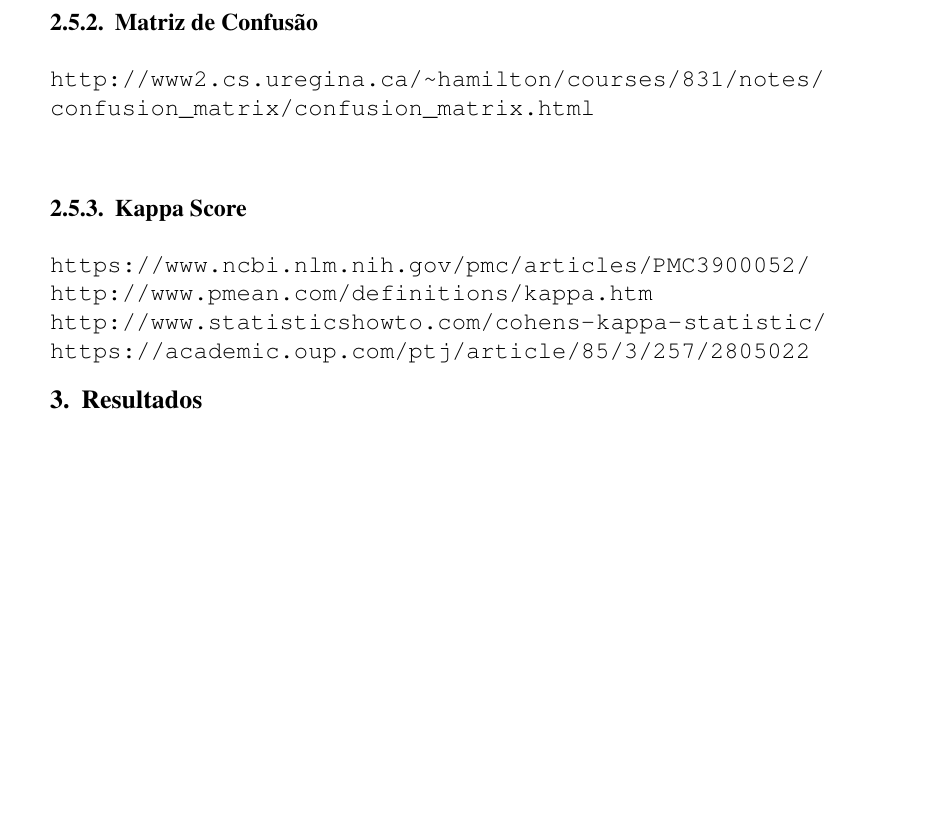
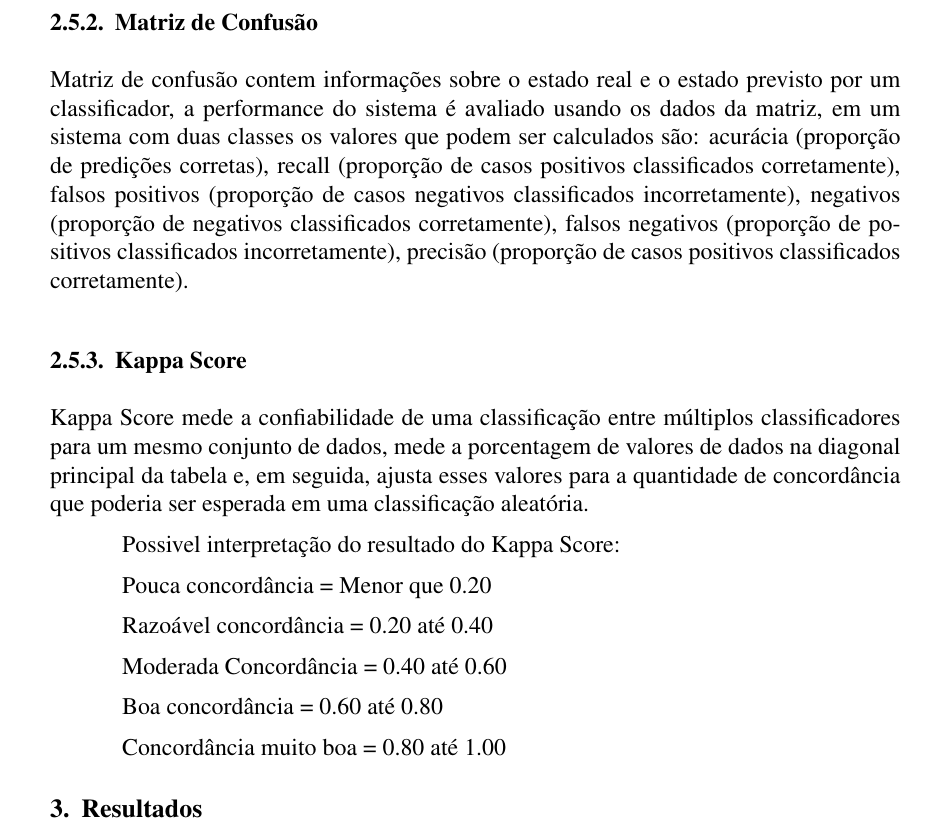
Before and after one commit to eduardoschmoller/Metodos-Aprendizagem, a LaTeX document (Artigo/sbc-template.tex): part of page 3 of 3 before the commit and part of page 3 of 4 after it, cut so that both start at the same text, the shorter picture padded with empty space. Compiled offline with pdfLaTeX.

Commit message:
Atualização

```diff
--- a/Artigo/sbc-template.tex
+++ b/Artigo/sbc-template.tex
@@ -97,26 +97,29 @@
 
 	\subsubsection{Validação Cruzada}
 
-%		\url{https://www.analyticsvidhya.com/blog/2018/05/improve-model-performance-cross-validation-in-python-r/}\\
-%		\url{https://towardsdatascience.com/cross-validation-in-machine-learning-72924a69872f}\\
-%		\url{https://www.kaggle.com/dansbecker/cross-validation}\\
-%		\url{https://www.researchgate.net/profile/Ron_Kohavi/publication/2352264_A_Study_of_Cross-Validation_and_Bootstrap_for_Accuracy_Estimation_and_Model_Selection/links/02e7e51bcc14c5e91c000000.pdf}\\
-%		\url{http://scikit-learn.org/stable/modules/model_evaluation.html}
-
 		Validação cruzada é uma técnica que consiste em reservar uma parte do conjunto de dados para serem utilizados para testes após a etapa de treinamento.
 
 		Exemplos de métodos para validação cruzada: \emph{HoldOut} (dividir em treino e teste), \emph{K-fold} (k sub conjuntos de treino e teste), \emph{Stratified K-Fold} (cada conjunto contem aproximadamente a mesma porcentagem de amostras de cada classe que o conjunto completo), \emph{Leave-P-Out} (em um conjunto de n casos então n-p serão utilizados para treino e p casos para teste).
 
 	\subsubsection{Matriz de Confusão}
 
-		\url{http://www2.cs.uregina.ca/~hamilton/courses/831/notes/confusion_matrix/confusion_matrix.html}\\
+		Matriz de confusão contem informações sobre o estado real e o estado previsto por um classificador, a performance do sistema é avaliado usando os dados da matriz, em um sistema com duas classes os valores que podem ser calculados são: acurácia (proporção de predições corretas), recall (proporção de casos positivos classificados corretamente), falsos positivos (proporção de casos negativos classificados incorretamente), negativos (proporção de negativos classificados corretamente), falsos negativos (proporção de positivos classificados incorretamente), precisão (proporção de casos positivos classificados corretamente).
 
 	\subsubsection{Kappa Score}
 
-		\url{https://www.ncbi.nlm.nih.gov/pmc/articles/PMC3900052/}\\
-		\url{http://www.pmean.com/definitions/kappa.htm}\\
-		\url{http://www.statisticshowto.com/cohens-kappa-statistic/}\\
-		\url{https://academic.oup.com/ptj/article/85/3/257/2805022}
+	Kappa Score mede a confiabilidade de uma classificação entre múltiplos classificadores para um mesmo conjunto de dados, mede a porcentagem de valores de dados na diagonal principal da tabela e, em seguida, ajusta esses valores para a quantidade de concordância que poderia ser esperada em uma classificação aleatória.
+
+	Possivel interpretação do resultado do Kappa Score:
+
+	Pouca concordância = Menor que 0.20
+
+	Razoável concordância = 0.20 até 0.40
+
+	Moderada Concordância = 0.40 até 0.60
+
+	Boa concordância = 0.60 até 0.80
+
+	Concordância muito boa = 0.80 até 1.00
 
 \section{Resultados}
 
```
Also changed, not shown: Artigo/sbc-template.pdf.
